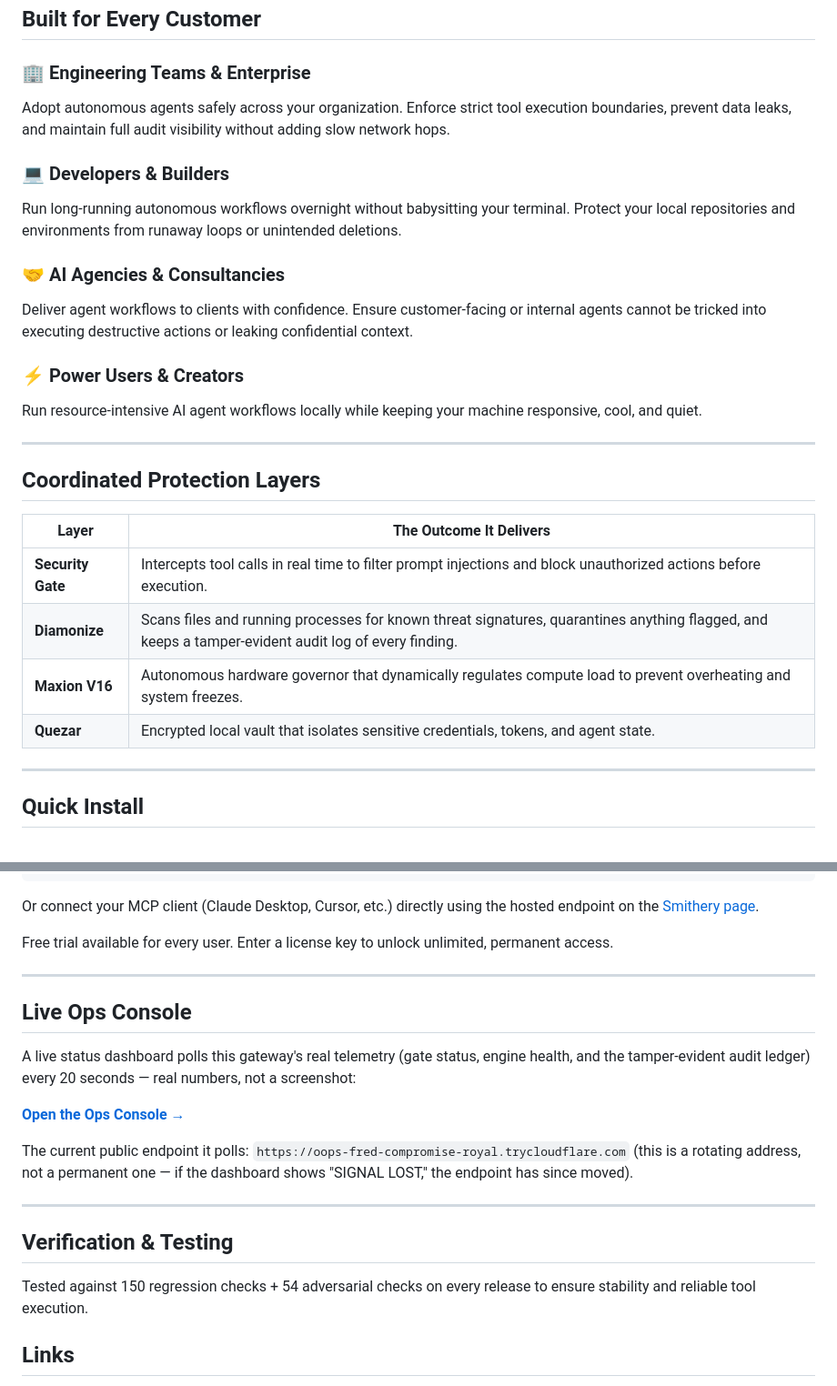
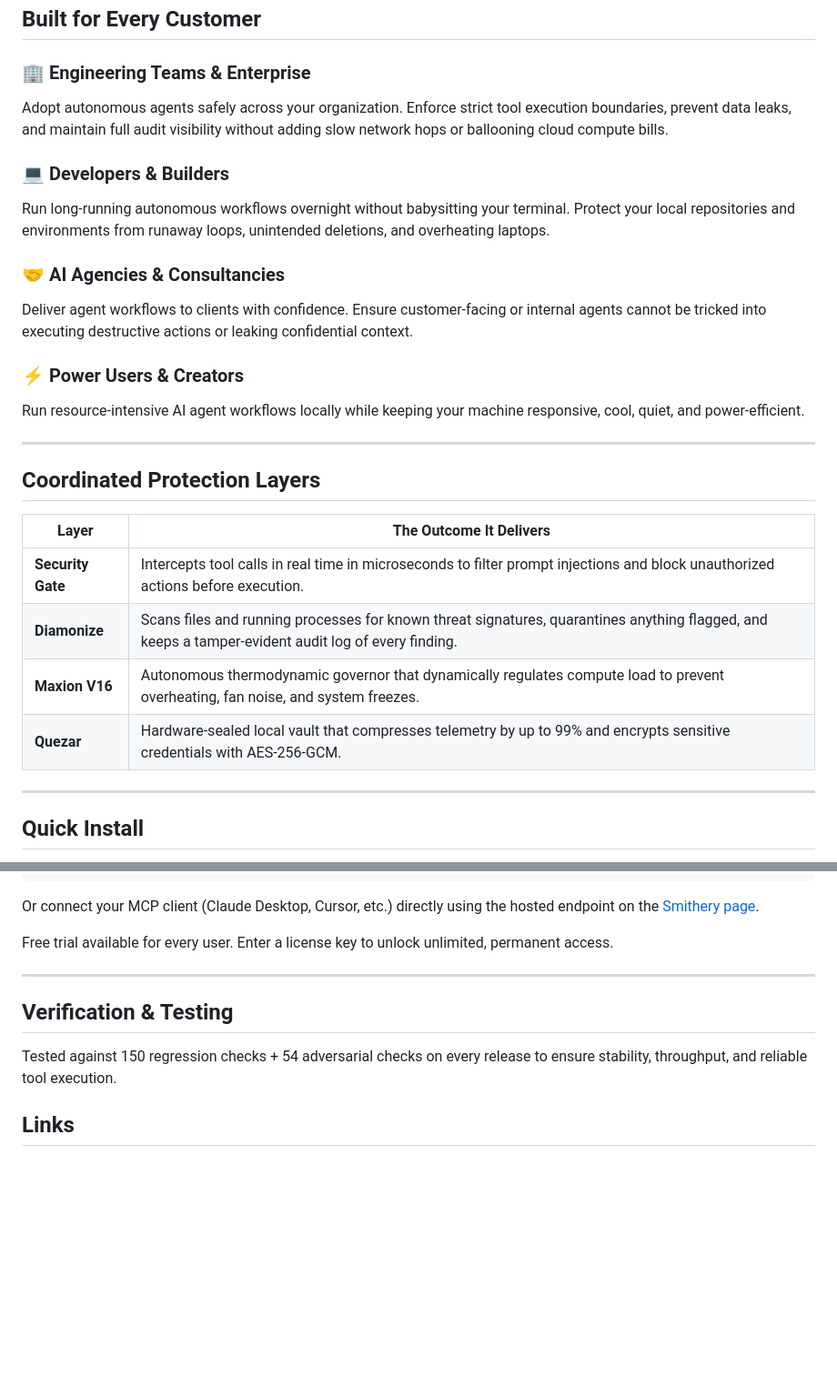
Before and after one commit to aruuhii2yo/maxion-mcp, a Markdown page: README.md, 2 parts joined by grey strips. Shown at 91% size. Rendered like a GitHub page; blank space fills up the shorter version.

```diff
--- a/README.md
+++ b/README.md
@@ -38,16 +98,16 @@ This repository contains a small stdio bridge (`index.js`) that connects an MCP
 ## Built for Every Customer
 
 ### 🏢 Engineering Teams & Enterprise
-Adopt autonomous agents safely across your organization. Enforce strict tool execution boundaries, prevent data leaks, and maintain full audit visibility without adding slow network hops.
+Adopt autonomous agents safely across your organization. Enforce strict tool execution boundaries, prevent data leaks, and maintain full audit visibility without adding slow network hops or ballooning cloud compute bills.
 
 ### 💻 Developers & Builders
-Run long-running autonomous workflows overnight without babysitting your terminal. Protect your local repositories and environments from runaway loops or unintended deletions.
+Run long-running autonomous workflows overnight without babysitting your terminal. Protect your local repositories and environments from runaway loops, unintended deletions, and overheating laptops.
 
 ### 🤝 AI Agencies & Consultancies
 Deliver agent workflows to clients with confidence. Ensure customer-facing or internal agents cannot be tricked into executing destructive actions or leaking confidential context.
 
 ### ⚡ Power Users & Creators
-Run resource-intensive AI agent workflows locally while keeping your machine responsive, cool, and quiet.
+Run resource-intensive AI agent workflows locally while keeping your machine responsive, cool, quiet, and power-efficient.
 
 ---
 
@@ -55,10 +115,10 @@ Run resource-intensive AI agent workflows locally while keeping your machine res
 
 | Layer | The Outcome It Delivers |
 |---|---|
-| **Security Gate** | Intercepts tool calls in real time to filter prompt injections and block unauthorized actions before execution. |
+| **Security Gate** | Intercepts tool calls in real time in microseconds to filter prompt injections and block unauthorized actions before execution. |
 | **Diamonize** | Scans files and running processes for known threat signatures, quarantines anything flagged, and keeps a tamper-evident audit log of every finding. |
-| **Maxion V16** | Autonomous hardware governor that dynamically regulates compute load to prevent overheating and system freezes. |
-| **Quezar** | Encrypted local vault that isolates sensitive credentials, tokens, and agent state. |
+| **Maxion V16** | Autonomous thermodynamic governor that dynamically regulates compute load to prevent overheating, fan noise, and system freezes. |
+| **Quezar** | Hardware-sealed local vault that compresses telemetry by up to 99% and encrypts sensitive credentials with AES-256-GCM. |
 
 ---
 
@@ -89,19 +149,9 @@ Free trial available for every user. Enter a license key to unlock unlimited, pe
 
 ---
 
-## Live Ops Console
-
-A live status dashboard polls this gateway's real telemetry (gate status, engine health, and the tamper-evident audit ledger) every 20 seconds — real numbers, not a screenshot:
-
-**[Open the Ops Console →](https://claude.ai/code/artifact/db6b581b-aa74-438a-a75b-a86251821600)**
-
-The current public endpoint it polls: `https://oops-fred-compromise-royal.trycloudflare.com` (this is a rotating address, not a permanent one — if the dashboard shows "SIGNAL LOST," the endpoint has since moved).
-
----
-
 ## Verification & Testing
 
-Tested against 150 regression checks + 54 adversarial checks on every release to ensure stability and reliable tool execution.
+Tested against 150 regression checks + 54 adversarial checks on every release to ensure stability, throughput, and reliable tool execution.
 
 ## Links
 
```
Also changed, not shown: other parts of README.md (+67 -7 lines).
